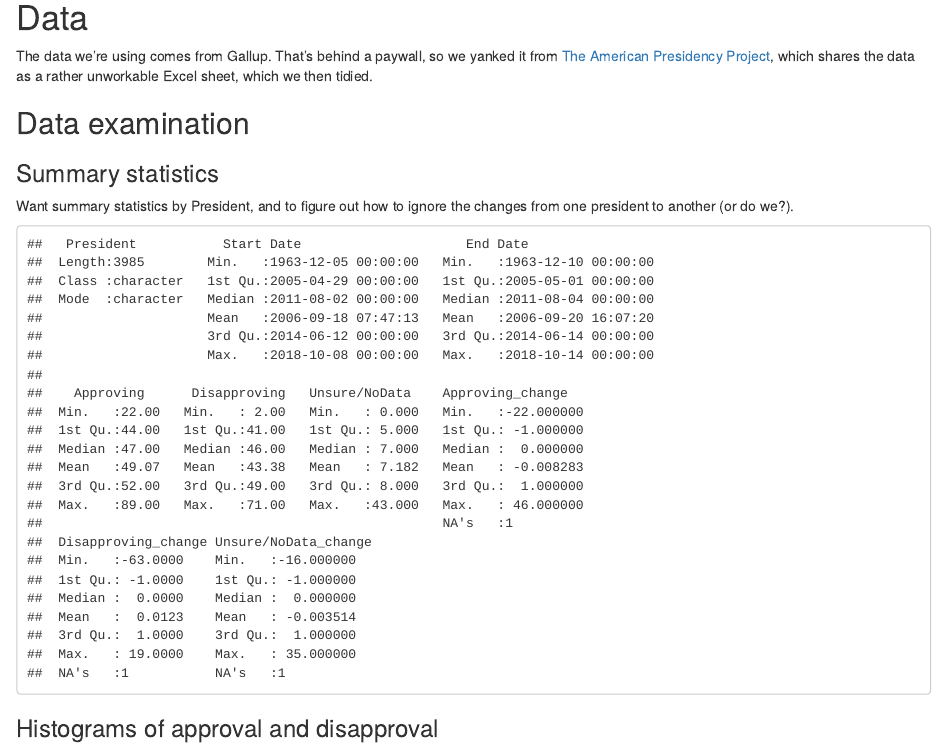
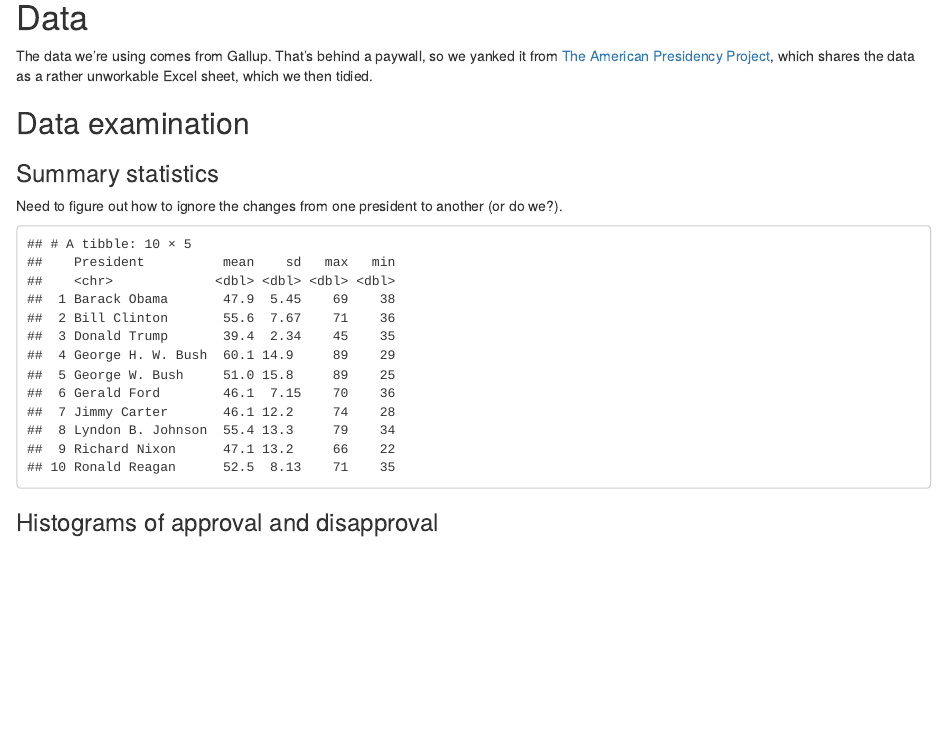
Before and after one commit to markchand/Effectuation, an R Markdown document (Presidential_Approval.Rmd): the page in a window 1100 px wide, from 230 px down. Rendered offline with R 4.5, knitr and Pandoc, with nearby package versions.

Commit message:
By president

````diff
--- a/Presidential_Approval.Rmd
+++ b/Presidential_Approval.Rmd
@@ -30,9 +30,10 @@ approval %>%
 ## Data examination
 
 ### Summary statistics
-Want summary statistics by President, and to figure out how to ignore the changes from one president to another (or do we?).
+Need to figure out how to ignore the changes from one president to another (or do we?).
 ```{r summary statistics, echo=FALSE}
-summary(approval)
+approval %>% group_by(President) %>% summarize(mean=mean(Approving), sd=sd(Approving), max=max(Approving), min=min(Approving))
+# approval %>% split(.$President) %>% map(summary)
 ```
 
 ### Histograms of approval and disapproval
````
Also changed, not shown: 7 other files.
